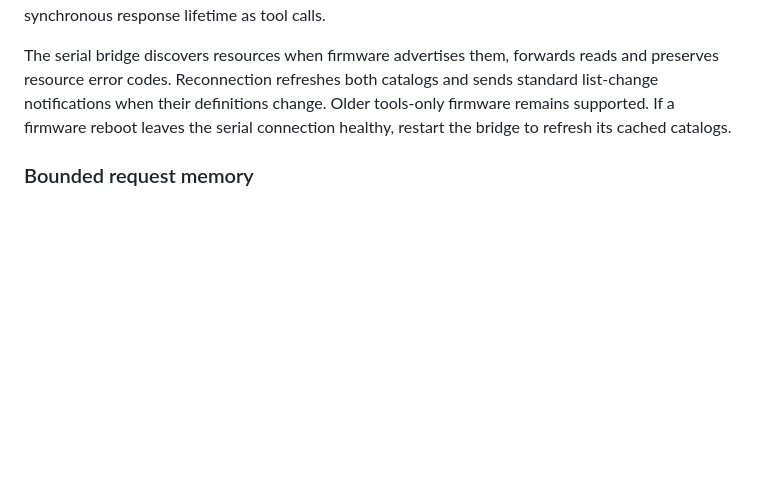
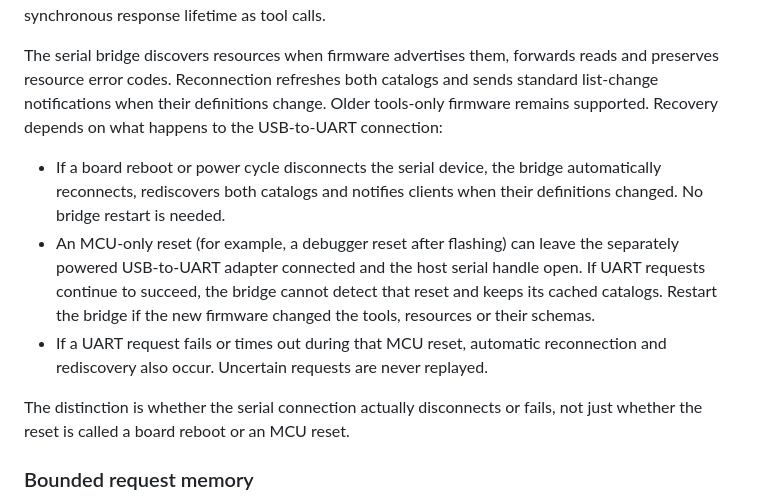
Before and after one commit to christophe0606/c_mcp, a Markdown page: README.md, the part around the change. Rendered like a GitHub page; blank space fills up the shorter version.

Commit message:
Clarify bridge recovery after MCU and board resets

```diff
--- a/README.md
+++ b/README.md
@@ -70,8 +70,22 @@ and synchronous response lifetime as tool calls.
 The serial bridge discovers resources when firmware advertises them, forwards
 reads and preserves resource error codes. Reconnection refreshes both catalogs
 and sends standard list-change notifications when their definitions change.
-Older tools-only firmware remains supported. If a firmware reboot leaves the
-serial connection healthy, restart the bridge to refresh its cached catalogs.
+Older tools-only firmware remains supported. Recovery depends on what happens
+to the USB-to-UART connection:
+
+* If a board reboot or power cycle disconnects the serial device, the bridge
+  automatically reconnects, rediscovers both catalogs and notifies clients
+  when their definitions changed. No bridge restart is needed.
+* An MCU-only reset (for example, a debugger reset after flashing) can leave
+  the separately powered USB-to-UART adapter connected and the host serial
+  handle open. If UART requests continue to succeed, the bridge cannot detect
+  that reset and keeps its cached catalogs. Restart the bridge if the new
+  firmware changed the tools, resources or their schemas.
+* If a UART request fails or times out during that MCU reset, automatic
+  reconnection and rediscovery also occur. Uncertain requests are never replayed.
+
+The distinction is whether the serial connection actually disconnects or fails,
+not just whether the reset is called a board reboot or an MCU reset.
 
 ### Bounded request memory
 
```
